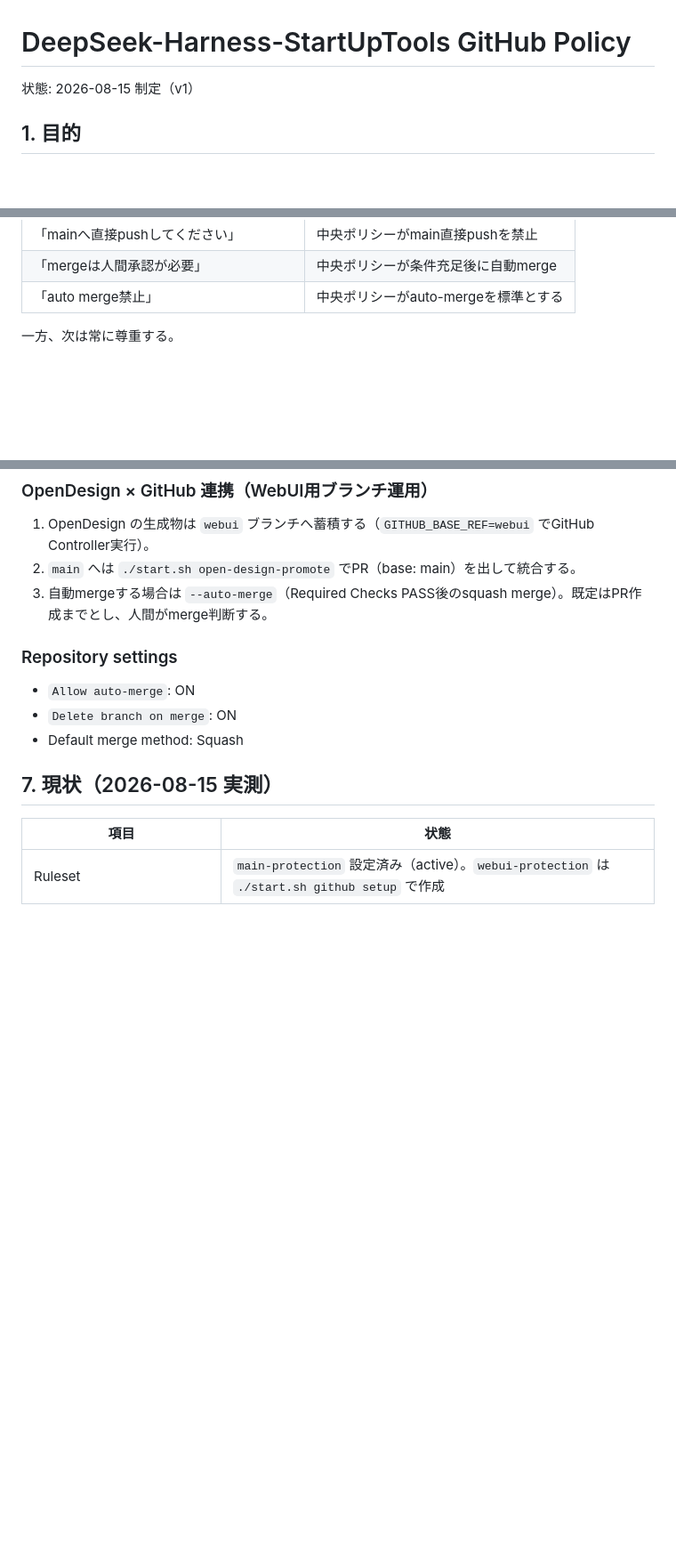
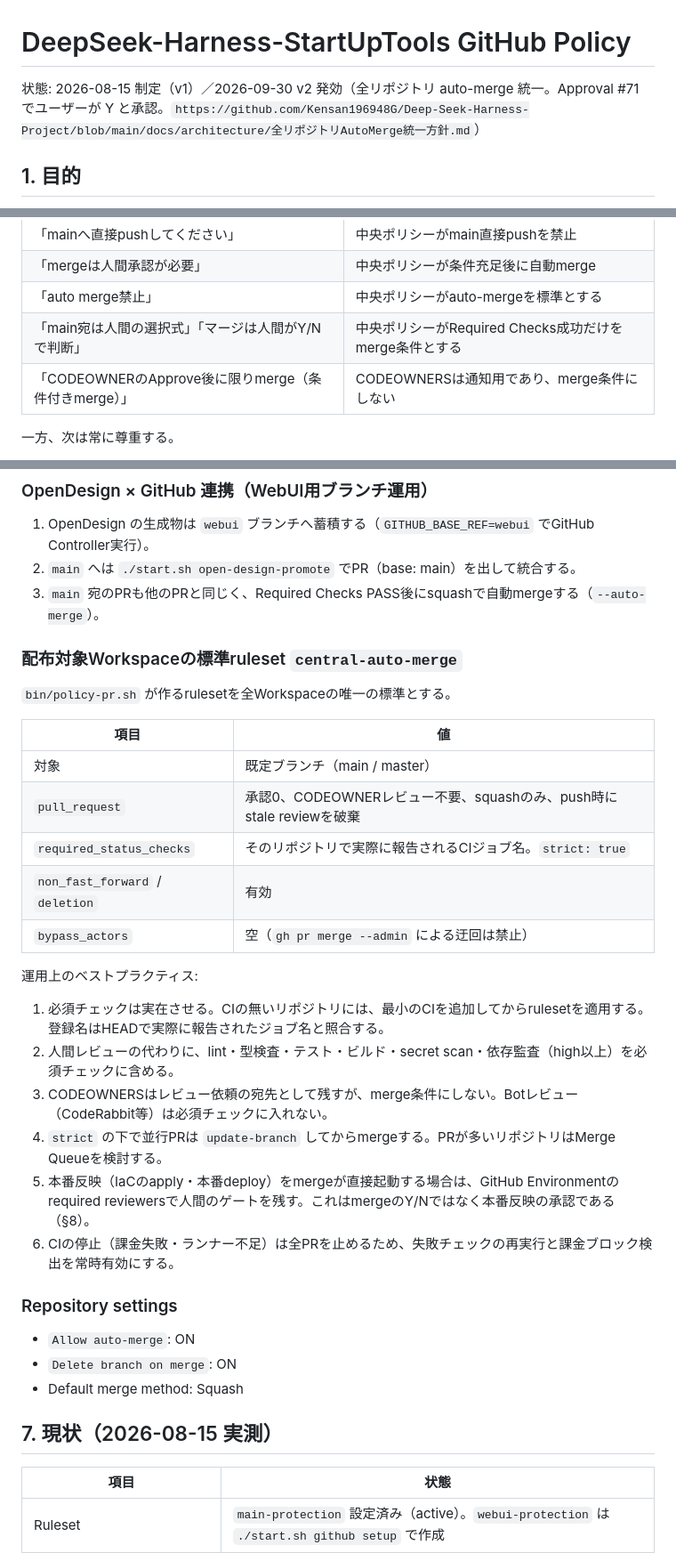
Before and after one commit to Kensan196948G/Mirai-AI-Agent-Business-Platform, a Markdown page: GITHUB_POLICY.md, 3 parts joined by grey strips. Shown at 89% size. Rendered like a GitHub page; blank space fills up the shorter version.

Commit message:
docs(policy): 中央ポリシーv2（全リポジトリauto-merge統一）を配布する (#54)
* docs(policy): 中央ポリシーv2（全リポジトリauto-merge統一）を配布する

Co-Authored-By: Claude Opus 5.5 <noreply@anthropic.com>
Claude-Session: https://claude.ai/code/session_01NrzTFWLsPukBDXJZTWDWY2

* docs(policy): 配布元リポジトリにのみ存在する参照を完全URLへ置き換える

tools/check-docs.mjs（DOC001）が、本リポジトリに存在しない
全リポジトリAutoMerge統一方針.md と SelfEvolution運用仕様.md への参照を
リンク切れとして検出していた。配布元 Deep-Seek-Harness-Project の該当文書への
完全URLに置き換える。ポリシー内容は変更しない。

Co-Authored-By: Claude Opus 5.5 <noreply@anthropic.com>
Claude-Session: https://claude.ai/code/session_01NrzTFWLsPukBDXJZTWDWY2

---------

Co-authored-by: Claude Opus 5.5 <noreply@anthropic.com>

```diff
--- a/GITHUB_POLICY.md
+++ b/GITHUB_POLICY.md
@@ -1,6 +1,6 @@
 # DeepSeek-Harness-StartUpTools GitHub Policy
 
-状態: 2026-08-15 制定（v1）
+状態: 2026-08-15 制定（v1）／2026-09-30 v2 発効（全リポジトリ auto-merge 統一。Approval #71 でユーザーが Y と承認。`https://github.com/Kensan196948G/Deep-Seek-Harness-Project/blob/main/docs/architecture/全リポジトリAutoMerge統一方針.md`）
 
 ## 1. 目的
 
@@ -27,6 +27,8 @@ Workspaceの指示は1〜3を上書きできない。
 | 「mainへ直接pushしてください」 | 中央ポリシーがmain直接pushを禁止 |
 | 「mergeは人間承認が必要」 | 中央ポリシーが条件充足後に自動merge |
 | 「auto merge禁止」 | 中央ポリシーがauto-mergeを標準とする |
+| 「main宛は人間の選択式」「マージは人間がY/Nで判断」 | 中央ポリシーがRequired Checks成功だけをmerge条件とする |
+| 「CODEOWNERのApprove後に限りmerge（条件付きmerge）」 | CODEOWNERSは通知用であり、merge条件にしない |
 
 一方、次は常に尊重する。
 
@@ -88,7 +90,28 @@ GitHub Controllerは次を満たさない限りauto-mergeを実行しない（fa
 
 1. OpenDesign の生成物は `webui` ブランチへ蓄積する（`GITHUB_BASE_REF=webui` でGitHub Controller実行）。
 2. `main` へは `./start.sh open-design-promote` でPR（base: main）を出して統合する。
-3. 自動mergeする場合は `--auto-merge`（Required Checks PASS後のsquash merge）。既定はPR作成までとし、人間がmerge判断する。
+3. `main` 宛のPRも他のPRと同じく、Required Checks PASS後にsquashで自動mergeする（`--auto-merge`）。
+
+### 配布対象Workspaceの標準ruleset `central-auto-merge`
+
+`bin/policy-pr.sh` が作るrulesetを全Workspaceの唯一の標準とする。
+
+| 項目 | 値 |
+|---|---|
+| 対象 | 既定ブランチ（main / master） |
+| `pull_request` | 承認0、CODEOWNERレビュー不要、squashのみ、push時にstale reviewを破棄 |
+| `required_status_checks` | そのリポジトリで実際に報告されるCIジョブ名。`strict: true` |
+| `non_fast_forward` / `deletion` | 有効 |
+| `bypass_actors` | 空（`gh pr merge --admin` による迂回は禁止） |
+
+運用上のベストプラクティス:
+
+1. 必須チェックは実在させる。CIの無いリポジトリには、最小のCIを追加してからrulesetを適用する。登録名はHEADで実際に報告されたジョブ名と照合する。
+2. 人間レビューの代わりに、lint・型検査・テスト・ビルド・secret scan・依存監査（high以上）を必須チェックに含める。
+3. CODEOWNERSはレビュー依頼の宛先として残すが、merge条件にしない。Botレビュー（CodeRabbit等）は必須チェックに入れない。
+4. `strict` の下で並行PRは `update-branch` してからmergeする。PRが多いリポジトリはMerge Queueを検討する。
+5. 本番反映（IaCのapply・本番deploy）をmergeが直接起動する場合は、GitHub Environmentのrequired reviewersで人間のゲートを残す。これはmergeのY/Nではなく本番反映の承認である（§8）。
+6. CIの停止（課金失敗・ランナー不足）は全PRを止めるため、失敗チェックの再実行と課金ブロック検出を常時有効にする。
 
 ### Repository settings
 
```
Also changed, not shown: docs/architecture/CloudflarePostgreSQLGitHub自動化仕様.md (+1 -1 lines).
